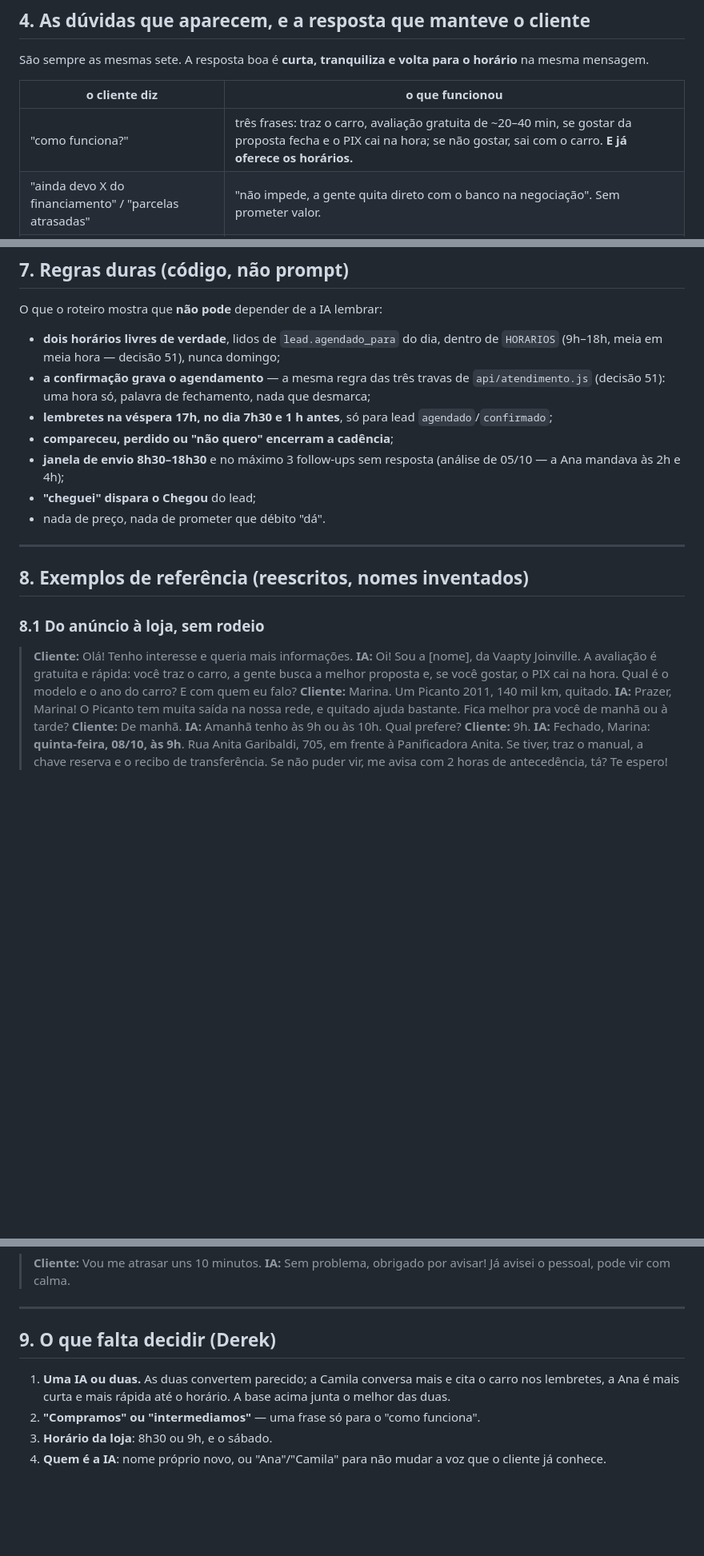
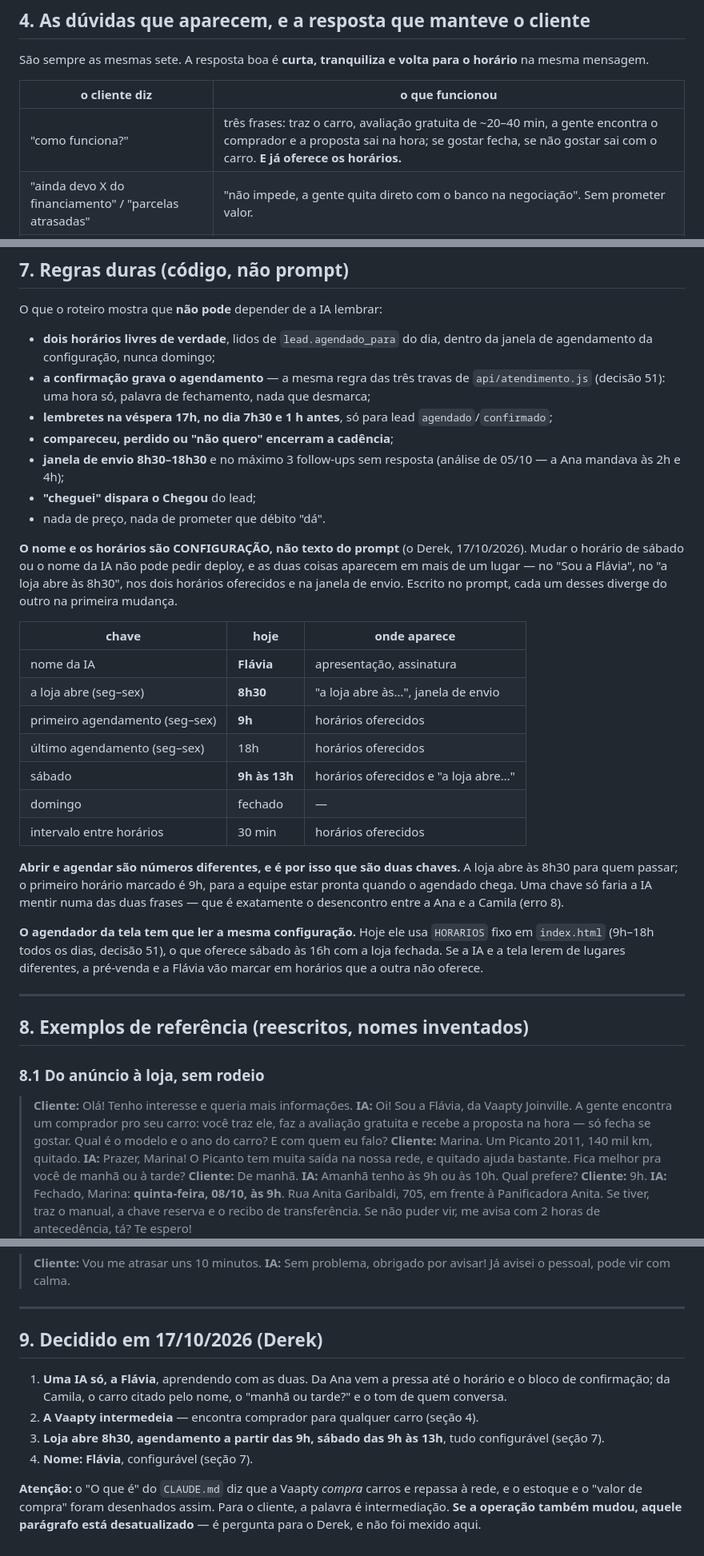
Before and after one commit to dereksdmelo/ERP-VAAPTY, a Markdown page: ia/base-atendimento-lead.md, 3 parts joined by grey strips. Shown at 80% size. Rendered like a GitHub page; blank space fills up the shorter version.

Commit message:
IA de atendimento: Flavia, intermediacao e horarios configuraveis
Decisoes do Derek em 17/10/2026: uma IA so, a Flavia, aprendendo com
a Ana e a Camila; a Vaapty intermedeia, encontra comprador para
qualquer carro; a loja abre 8h30, o agendamento comeca as 9h e o
sabado vai das 9h as 13h. Nome e horarios entram como configuracao,
nao como texto do prompt, e o agendador da tela precisa ler a mesma
configuracao.

Co-Authored-By: Claude Opus 5.5 <noreply@anthropic.com>

```diff
--- a/ia/base-atendimento-lead.md
+++ b/ia/base-atendimento-lead.md
@@ -133,7 +133,7 @@ volta para o horário** na mesma mensagem.
 
 | o cliente diz | o que funcionou |
 |---------------|-----------------|
-| "como funciona?" | três frases: traz o carro, avaliação gratuita de ~20–40 min, se gostar da proposta fecha e o PIX cai na hora; se não gostar, sai com o carro. **E já oferece os horários.** |
+| "como funciona?" | três frases: traz o carro, avaliação gratuita de ~20–40 min, a gente encontra o comprador e a proposta sai na hora; se gostar fecha, se não gostar sai com o carro. **E já oferece os horários.** |
 | "ainda devo X do financiamento" / "parcelas atrasadas" | "não impede, a gente quita direto com o banco na negociação". Sem prometer valor. |
 | "o carro está no nome de outra pessoa" | "não impede, a gente orienta como fazer". |
 | "tem débito / atraso no licenciamento" | "a equipe analisa com os documentos e explica antes de qualquer coisa". **Não dizer se dá ou não dá.** |
@@ -215,8 +222,8 @@ Vídeo: a mesma frase da Camila, que é honesta.
 O que o roteiro mostra que **não pode** depender de a IA lembrar:
 
 - **dois horários livres de verdade**, lidos de `lead.agendado_para`
-  do dia, dentro de `HORARIOS` (9h–18h, meia em meia hora — decisão
-  51), nunca domingo;
+  do dia, dentro da janela de agendamento da configuração, nunca
+  domingo;
 - **a confirmação grava o agendamento** — a mesma regra das três
   travas de `api/atendimento.js` (decisão 51): uma hora só, palavra
   de fechamento, nada que desmarca;
@@ -228,6 +235,35 @@ O que o roteiro mostra que **não pode** depender de a IA lembrar:
 - **"cheguei" dispara o Chegou** do lead;
 - nada de preço, nada de prometer que débito "dá".
 
+**O nome e os horários são CONFIGURAÇÃO, não texto do prompt** (o
+Derek, 17/10/2026). Mudar o horário de sábado ou o nome da IA não pode
+pedir deploy, e as duas coisas aparecem em mais de um lugar — no
+"Sou a Flávia", no "a loja abre às 8h30", nos dois horários
+oferecidos e na janela de envio. Escrito no prompt, cada um desses
+diverge do outro na primeira mudança.
+
+| chave | hoje | onde aparece |
+|-------|------|--------------|
+| nome da IA | **Flávia** | apresentação, assinatura |
+| a loja abre (seg–sex) | **8h30** | "a loja abre às…", janela de envio |
+| primeiro agendamento (seg–sex) | **9h** | horários oferecidos |
+| último agendamento (seg–sex) | 18h | horários oferecidos |
+| sábado | **9h às 13h** | horários oferecidos e "a loja abre…" |
+| domingo | fechado | — |
+| intervalo entre horários | 30 min | horários oferecidos |
+
+**Abrir e agendar são números diferentes, e é por isso que são duas
+chaves.** A loja abre às 8h30 para quem passar; o primeiro horário
+marcado é 9h, para a equipe estar pronta quando o agendado chega.
+Uma chave só faria a IA mentir numa das duas frases — que é
+exatamente o desencontro entre a Ana e a Camila (erro 8).
+
+**O agendador da tela tem que ler a mesma configuração.** Hoje ele
+usa `HORARIOS` fixo em `index.html` (9h–18h todos os dias, decisão
+51), o que oferece sábado às 16h com a loja fechada. Se a IA e a tela
+lerem de lugares diferentes, a pré-venda e a Flávia vão marcar em
+horários que a outra não oferece.
+
 ---
 
 ## 8. Exemplos de referência (reescritos, nomes inventados)
@@ -235,9 +271,9 @@ O que o roteiro mostra que **não pode** depender de a IA lembrar:
 ### 8.1 Do anúncio à loja, sem rodeio
 
 > **Cliente:** Olá! Tenho interesse e queria mais informações.
-> **IA:** Oi! Sou a [nome], da Vaapty Joinville. A avaliação é
-> gratuita e rápida: você traz o carro, a gente busca a melhor
-> proposta e, se você gostar, o PIX cai na hora. Qual é o modelo e o
+> **IA:** Oi! Sou a Flávia, da Vaapty Joinville. A gente encontra um
+> comprador pro seu carro: você traz ele, faz a avaliação gratuita e
+> recebe a proposta na hora — só fecha se gostar. Qual é o modelo e o
 > ano do carro? E com quem eu falo?
 > **Cliente:** Marina. Um Picanto 2011, 140 mil km, quitado.
 > **IA:** Prazer, Marina! O Picanto tem muita saída na nossa rede, e
@@ -273,13 +309,19 @@ O que o roteiro mostra que **não pode** depender de a IA lembrar:
 
 ---
 
-## 9. O que falta decidir (Derek)
+## 9. Decidido em 17/10/2026 (Derek)
 
-1. **Uma IA ou duas.** As duas convertem parecido; a Camila conversa
-   mais e cita o carro nos lembretes, a Ana é mais curta e mais rápida
-   até o horário. A base acima junta o melhor das duas.
-2. **"Compramos" ou "intermediamos"** — uma frase só para o "como
-   funciona".
-3. **Horário da loja**: 8h30 ou 9h, e o sábado.
-4. **Quem é a IA**: nome próprio novo, ou "Ana"/"Camila" para não
-   mudar a voz que o cliente já conhece.
+1. **Uma IA só, a Flávia**, aprendendo com as duas. Da Ana vem a
+   pressa até o horário e o bloco de confirmação; da Camila, o carro
+   citado pelo nome, o "manhã ou tarde?" e o tom de quem conversa.
+2. **A Vaapty intermedeia** — encontra comprador para qualquer carro
+   (seção 4).
+3. **Loja abre 8h30, agendamento a partir das 9h, sábado das 9h às
+   13h**, tudo configurável (seção 7).
+4. **Nome: Flávia**, configurável (seção 7).
+
+**Atenção:** o "O que é" do `CLAUDE.md` diz que a Vaapty *compra*
+carros e repassa à rede, e o estoque e o "valor de compra" foram
+desenhados assim. Para o cliente, a palavra é intermediação. **Se a
+operação também mudou, aquele parágrafo está desatualizado** — é
+pergunta para o Derek, e não foi mexido aqui.
```
Also changed, not shown: other parts of ia/base-atendimento-lead.md (+17 -10 lines).
